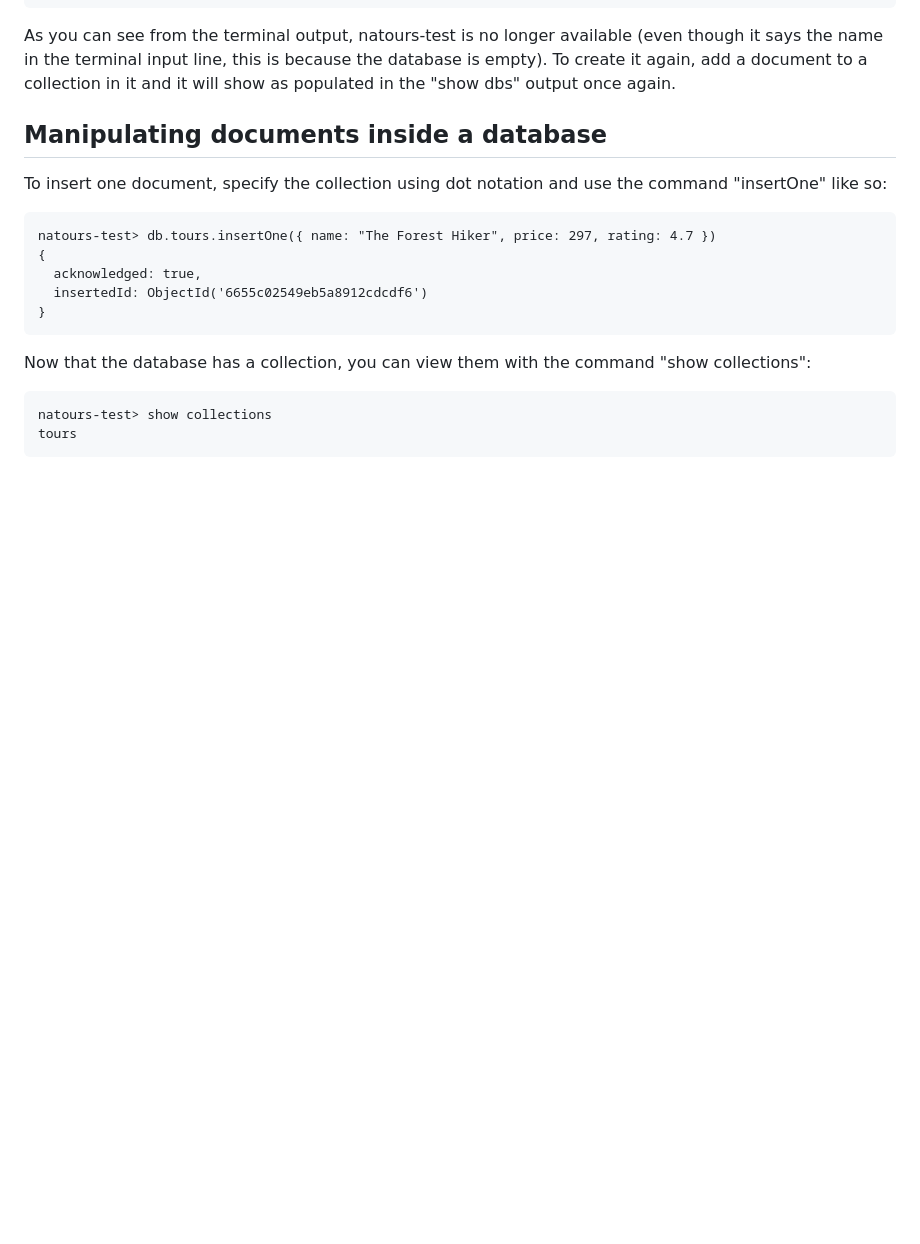
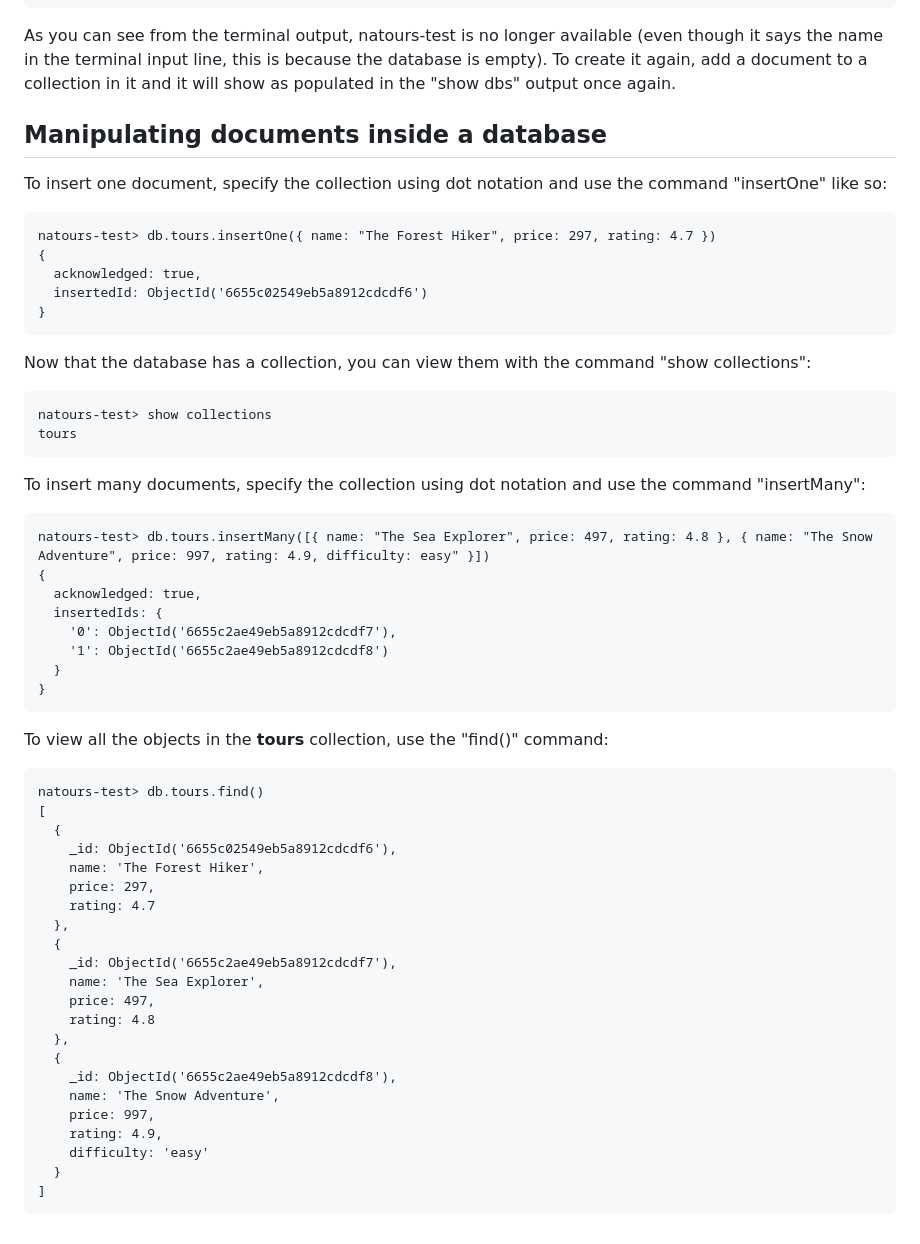
Before and after one commit to MaxJLerman/node-express-mongodb-bootcamp, a Markdown page: natours/README.md, the part around the change. GitHub-like rendering; blank space fills up the shorter version.

Commit message:
docs: Updated README

````diff
--- a/natours/README.md
+++ b/natours/README.md
@@ -122,3 +122,43 @@ Now that the database has a collection, you can view them with the command "show
 natours-test> show collections
 tours
 ```
+
+To insert many documents, specify the collection using dot notation and use the command "insertMany":
+
+```
+natours-test> db.tours.insertMany([{ name: "The Sea Explorer", price: 497, rating: 4.8 }, { name: "The Snow Adventure", price: 997, rating: 4.9, difficulty: easy" }])
+{
+  acknowledged: true,
+  insertedIds: {
+    '0': ObjectId('6655c2ae49eb5a8912cdcdf7'),
+    '1': ObjectId('6655c2ae49eb5a8912cdcdf8')
+  }
+}
+```
+
+To view all the objects in the **tours** collection, use the "find()" command:
+
+```
+natours-test> db.tours.find()
+[
+  {
+    _id: ObjectId('6655c02549eb5a8912cdcdf6'),
+    name: 'The Forest Hiker',
+    price: 297,
+    rating: 4.7
+  },
+  {
+    _id: ObjectId('6655c2ae49eb5a8912cdcdf7'),
+    name: 'The Sea Explorer',
+    price: 497,
+    rating: 4.8
+  },
+  {
+    _id: ObjectId('6655c2ae49eb5a8912cdcdf8'),
+    name: 'The Snow Adventure',
+    price: 997,
+    rating: 4.9,
+    difficulty: 'easy'
+  }
+]
+```
````
